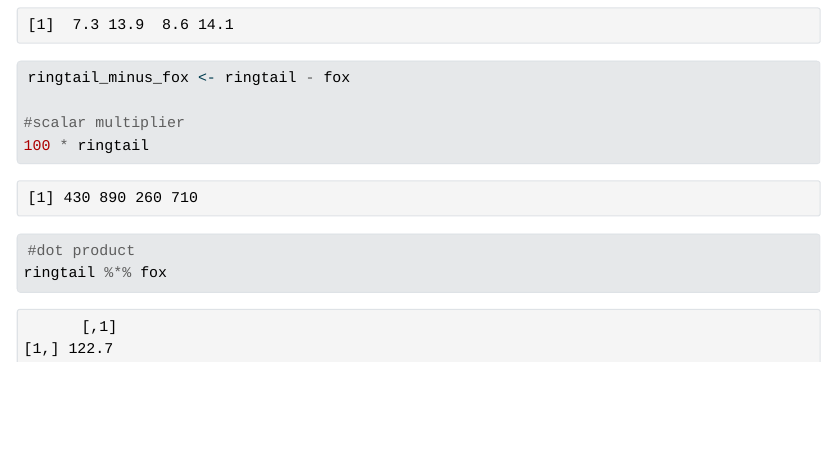
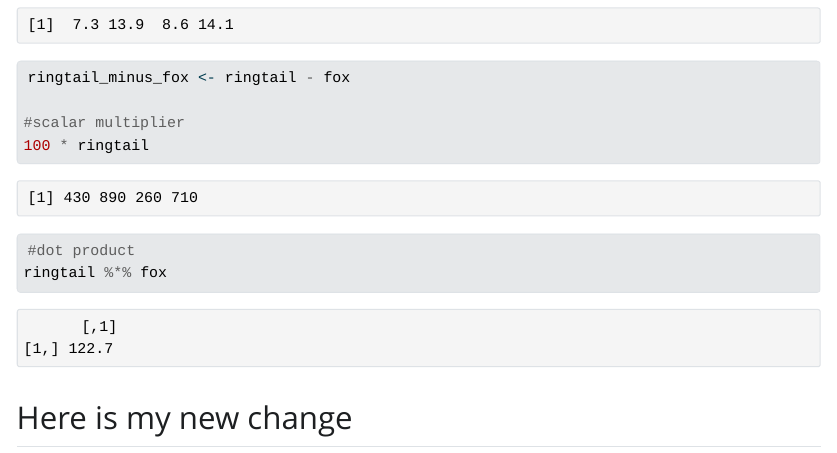
Before and after one commit to mwidas/Day3_Session2-EDS212, a Quarto document (Day3Session2.qmd): the page in a window 1100 px wide, from 1080 px down. The pictures show the output file Day3Session2.html that the author committed with the source, opened offline; Quarto's library style sheets are replaced by a plain one without menus; long lines of code are wrapped.

Commit message:
added another line to practice terminal

````diff
--- a/Day3Session2.qmd
+++ b/Day3Session2.qmd
@@ -50,3 +50,5 @@ ringtail_minus_fox <- ringtail - fox
 #dot product
 ringtail %*% fox
 ```
+
+## Here is my new change
````
Also changed, not shown: Day3Session2.html.
